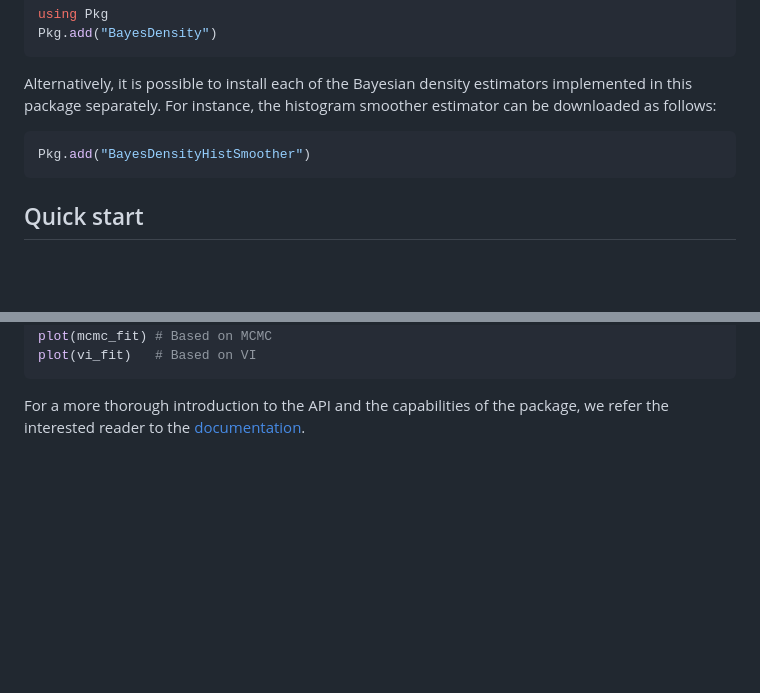
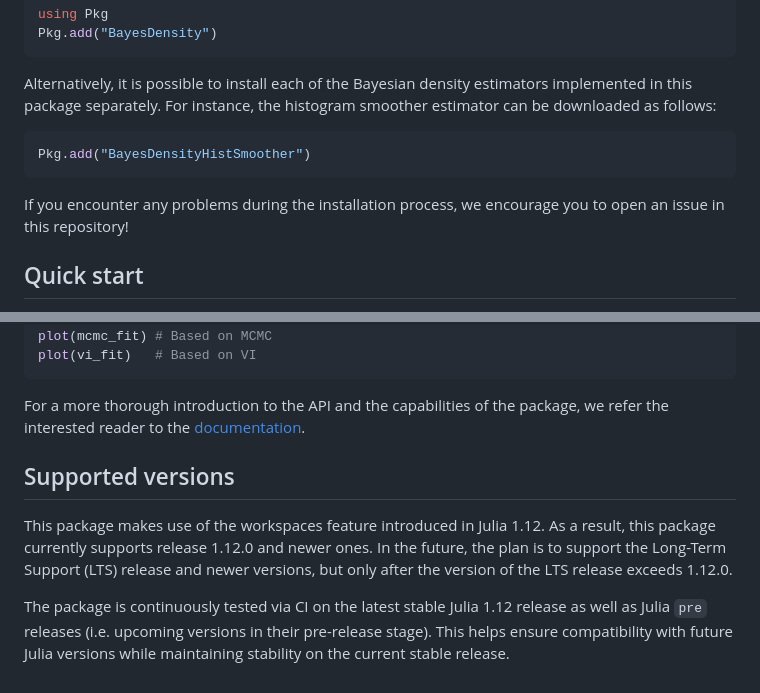
Before and after one commit to oskarhs/BayesDensity.jl, a Markdown page: README.md, 2 parts joined by grey strips. GitHub-like rendering; blank space fills up the shorter version.

Commit message:
Update README with installation issue note and version support
Added a note for installation issues and supported versions of the package.

````diff
--- a/README.md
+++ b/README.md
@@ -29,6 +29,8 @@ Alternatively, it is possible to install each of the Bayesian density estimators
 ```julia
 Pkg.add("BayesDensityHistSmoother")
 ```
+
+If you encounter any problems during the installation process, we encourage you to open an issue in this repository!
 
 ## Quick start
 
@@ -62,3 +64,10 @@ plot(vi_fit)   # Based on VI
 ```
 
 For a more thorough introduction to the API and the capabilities of the package, we refer the interested reader to the [documentation](https://oskarhs.github.io/BayesDensity.jl).
+
+
+## Supported versions
+
+This package makes use of the workspaces feature introduced in Julia 1.12. As a result, this package currently supports release 1.12.0 and newer ones. In the future, the plan is to support the Long-Term Support (LTS) release and newer versions, but only after the version of the LTS release exceeds 1.12.0.
+
+The package is continuously tested via CI on the latest stable Julia 1.12 release as well as Julia `pre` releases (i.e. upcoming versions in their pre-release stage). This helps ensure compatibility with future Julia versions while maintaining stability on the current stable release.
````
